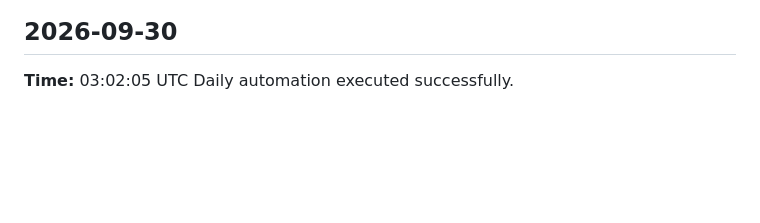
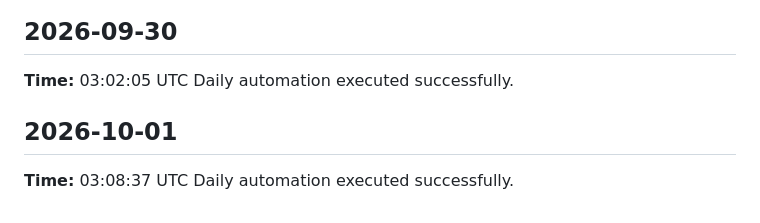
Before and after one commit to yaswanthme007/dsa-atlas, a Markdown page: logs/daily-log.md, the part around the change. GitHub-like rendering; blank space fills up the shorter version.

Commit message:
chore: daily update 2026-10-01

```diff
--- a/logs/daily-log.md
+++ b/logs/daily-log.md
@@ -238,3 +238,7 @@ Daily automation executed successfully.
 ## 2026-09-30
 **Time:** 03:02:05 UTC
 Daily automation executed successfully.
+
+## 2026-10-01
+**Time:** 03:08:37 UTC
+Daily automation executed successfully.
```
